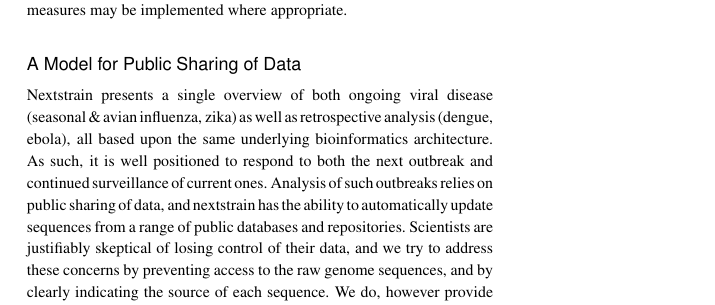
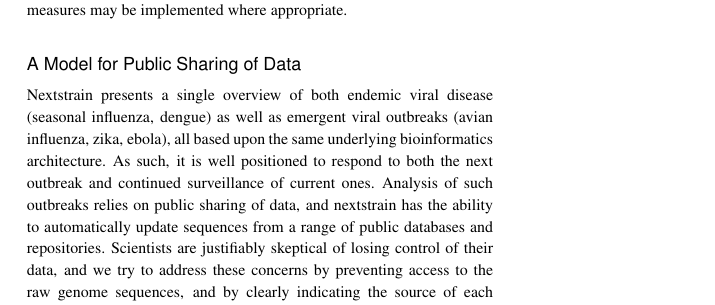
Before and after one commit to Global19-atlassian-net/whitepaper-1, a LaTeX paper (whitepaper.tex): part of one column of page 2 of 3, cut so that both start at the same text. Compiled offline with pdfLaTeX.

Commit message:
Reclassify dengue (it is an ongoing/endemic pathogen)

```diff
--- a/whitepaper.tex
+++ b/whitepaper.tex
@@ -106,7 +106,7 @@
 
 
 \subsection*{A Model for Public Sharing of Data}
-Nextstrain presents a single overview of both ongoing viral disease (seasonal \& avian influenza, zika) as well as retrospective analysis (dengue, ebola), all based upon the same underlying bioinformatics architecture.
+Nextstrain presents a single overview of both endemic viral disease (seasonal influenza, dengue) as well as emergent viral outbreaks (avian influenza, zika, ebola), all based upon the same underlying bioinformatics architecture.
 As such, it is well positioned to respond to both the next outbreak and continued surveillance of current ones.
 Analysis of such outbreaks relies on public sharing of data, and nextstrain has the ability to automatically update sequences from a range of public databases and repositories.
 Scientists are justifiably skeptical of losing control of their data, and we try to address these concerns by preventing access to the raw genome sequences, and by clearly indicating the source of each sequence.
```
